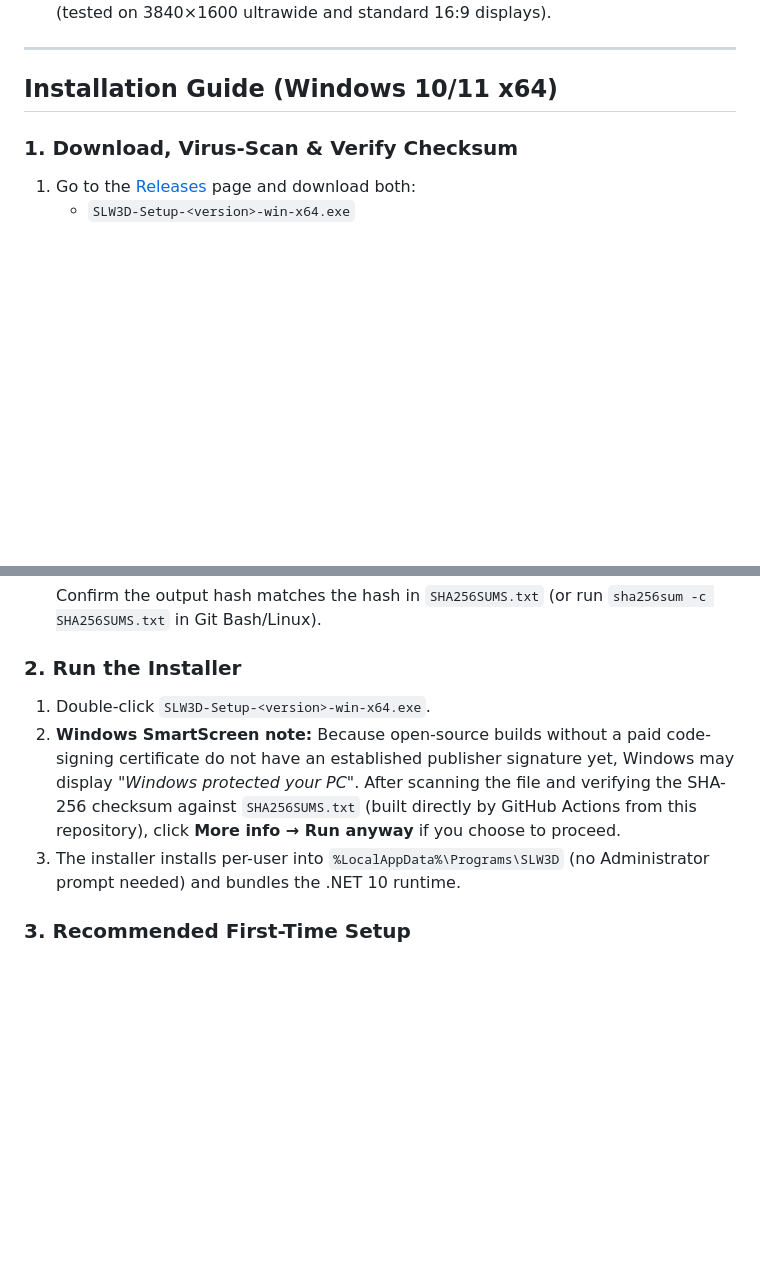
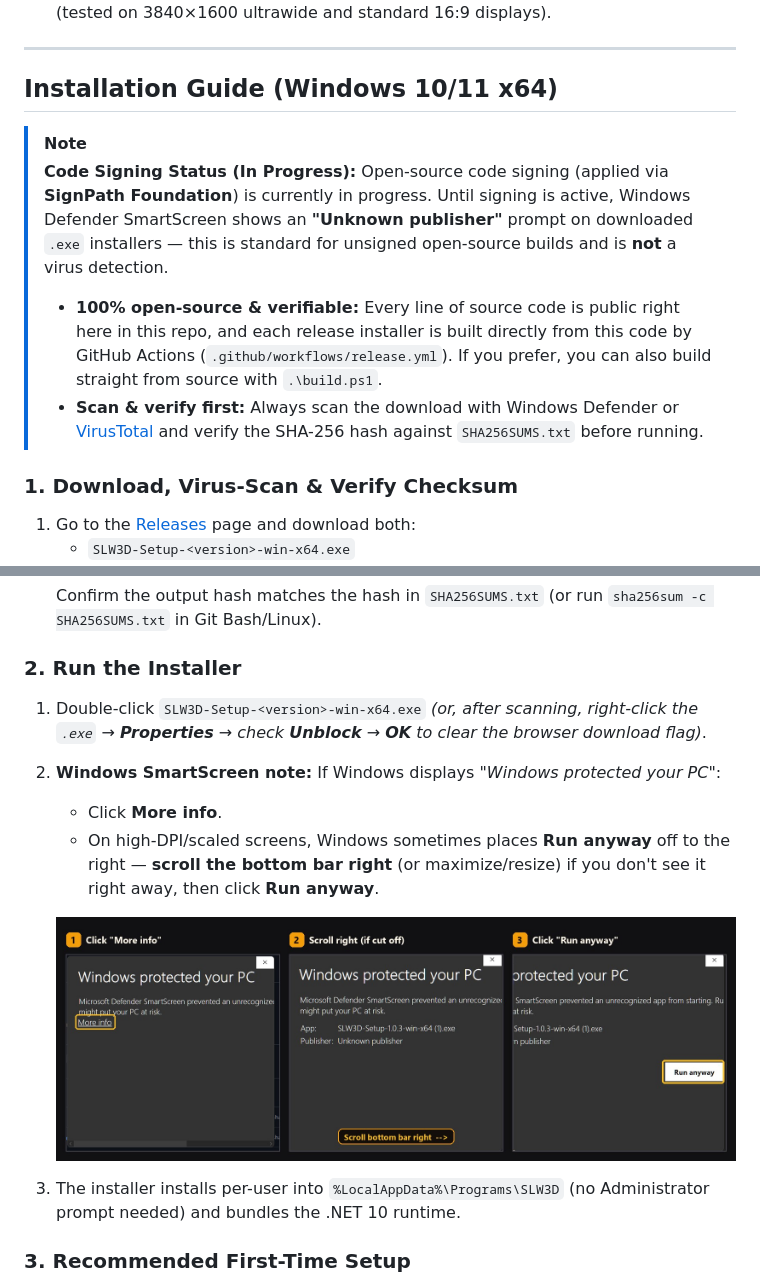
Before and after one commit to Vkng137/SLW3D, a Markdown page: README.md, 2 parts joined by grey strips. GitHub-like rendering; pictures changed too: docs/screenshots/smartscreen-guide.jpg (added); blank space fills up the shorter version.

Commit message:
Add Windows SmartScreen visual guide and code-signing status to README

```diff
--- a/README.md
+++ b/README.md
@@ -77,6 +77,12 @@ Built with .NET 10, WinForms + WebView2, and Three.js for Windows 10 and Windows
 
 ## Installation Guide (Windows 10/11 x64)
 
+> [!NOTE]
+> **Code Signing Status (In Progress):** Open-source code signing (applied via **SignPath Foundation**) is currently in progress. Until signing is active, Windows Defender SmartScreen shows an **"Unknown publisher"** prompt on downloaded `.exe` installers — this is standard for unsigned open-source builds and is **not** a virus detection.
+>
+> - **100% open-source & verifiable:** Every line of source code is public right here in this repo, and each release installer is built directly from this code by GitHub Actions (`.github/workflows/release.yml`). If you prefer, you can also build straight from source with `.\build.ps1`.
+> - **Scan & verify first:** Always scan the download with Windows Defender or [VirusTotal](https://www.virustotal.com/) and verify the SHA-256 hash against `SHA256SUMS.txt` before running.
+
 ### 1. Download, Virus-Scan & Verify Checksum
 1. Go to the [Releases](../../releases) page and download both:
    - `SLW3D-Setup-<version>-win-x64.exe`
@@ -89,8 +95,13 @@ Built with .NET 10, WinForms + WebView2, and Three.js for Windows 10 and Windows
    Confirm the output hash matches the hash in `SHA256SUMS.txt` (or run `sha256sum -c SHA256SUMS.txt` in Git Bash/Linux).
 
 ### 2. Run the Installer
-1. Double-click `SLW3D-Setup-<version>-win-x64.exe`.
-2. **Windows SmartScreen note:** Because open-source builds without a paid code-signing certificate do not have an established publisher signature yet, Windows may display *"Windows protected your PC"*. After scanning the file and verifying the SHA-256 checksum against `SHA256SUMS.txt` (built directly by GitHub Actions from this repository), click **More info → Run anyway** if you choose to proceed.
+1. Double-click `SLW3D-Setup-<version>-win-x64.exe` *(or, after scanning, right-click the `.exe` → **Properties** → check **Unblock** → **OK** to clear the browser download flag)*.
+2. **Windows SmartScreen note:** If Windows displays *"Windows protected your PC"*:
+   - Click **More info**.
+   - On high-DPI/scaled screens, Windows sometimes places **Run anyway** off to the right — **scroll the bottom bar right** (or maximize/resize) if you don't see it right away, then click **Run anyway**.
+
+   ![Windows SmartScreen steps: Click More info, scroll right if needed, then click Run anyway](docs/screenshots/smartscreen-guide.jpg)
+
 3. The installer installs per-user into `%LocalAppData%\Programs\SLW3D` (no Administrator prompt needed) and bundles the .NET 10 runtime.
 
 ### 3. Recommended First-Time Setup
```
